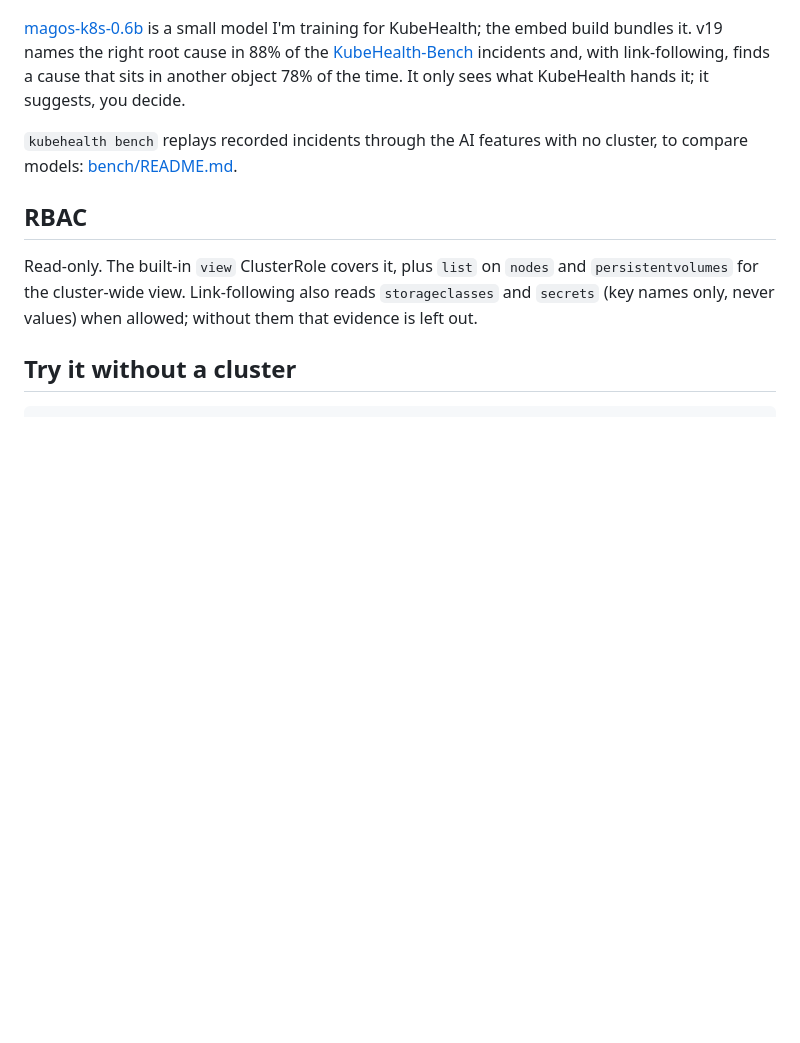
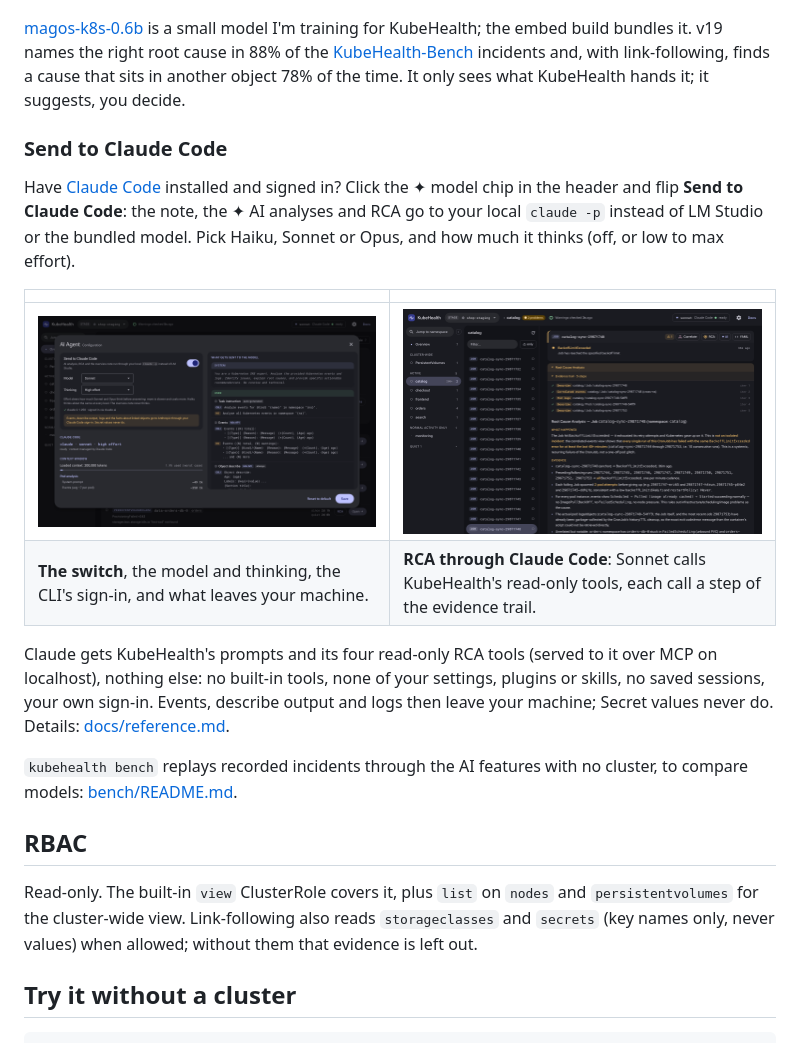
Before and after one commit to clglavan/kubehealth, a Markdown page: README.md, the part around the change. Drawn GitHub-style; pictures changed too: docs/images/13-claude-code.png (added), docs/images/14-claude-code-rca.png (added); blank space fills up the shorter version.

```diff
--- a/README.md
+++ b/README.md
@@ -129,6 +129,17 @@ LMSTUDIO_URL=http://localhost:1234/v1 ./kubehealth-embed  # embed build, skip th
 
 [magos-k8s-0.6b](https://huggingface.co/clglavan/magos-k8s-0.6b) is a small model I'm training for KubeHealth; the embed build bundles it. v19 names the right root cause in 88% of the [KubeHealth-Bench](bench/README.md) incidents and, with link-following, finds a cause that sits in another object 78% of the time. It only sees what KubeHealth hands it; it suggests, you decide.
 
+### Send to Claude Code
+
+Have [Claude Code](https://claude.com/claude-code) installed and signed in? Click the ✦ model chip in the header and flip **Send to Claude Code**: the note, the ✦ AI analyses and RCA go to your local `claude -p` instead of LM Studio or the bundled model. Pick Haiku, Sonnet or Opus, and how much it thinks (off, or low to max effort).
+
+| | |
+|---|---|
+| ![Send to Claude Code, in the AI Agent dialog](docs/images/13-claude-code.png) | ![An RCA through Claude Code](docs/images/14-claude-code-rca.png) |
+| **The switch**, the model and thinking, the CLI's sign-in, and what leaves your machine. | **RCA through Claude Code**: Sonnet calls KubeHealth's read-only tools, each call a step of the evidence trail. |
+
+Claude gets KubeHealth's prompts and its four read-only RCA tools (served to it over MCP on localhost), nothing else: no built-in tools, none of your settings, plugins or skills, no saved sessions, your own sign-in. Events, describe output and logs then leave your machine; Secret values never do. Details: [docs/reference.md](docs/reference.md#claude-code).
+
 `kubehealth bench` replays recorded incidents through the AI features with no cluster, to compare models: [bench/README.md](bench/README.md).
 
 ## RBAC
```
Also changed, not shown: docs/reference.md (+31 -3 lines), 16 other files.
